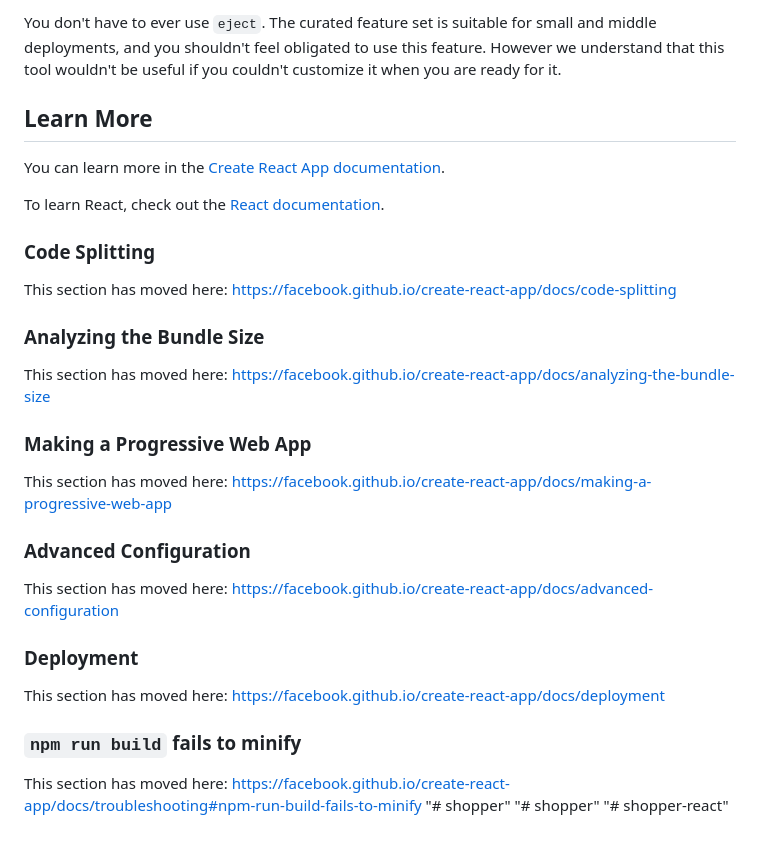
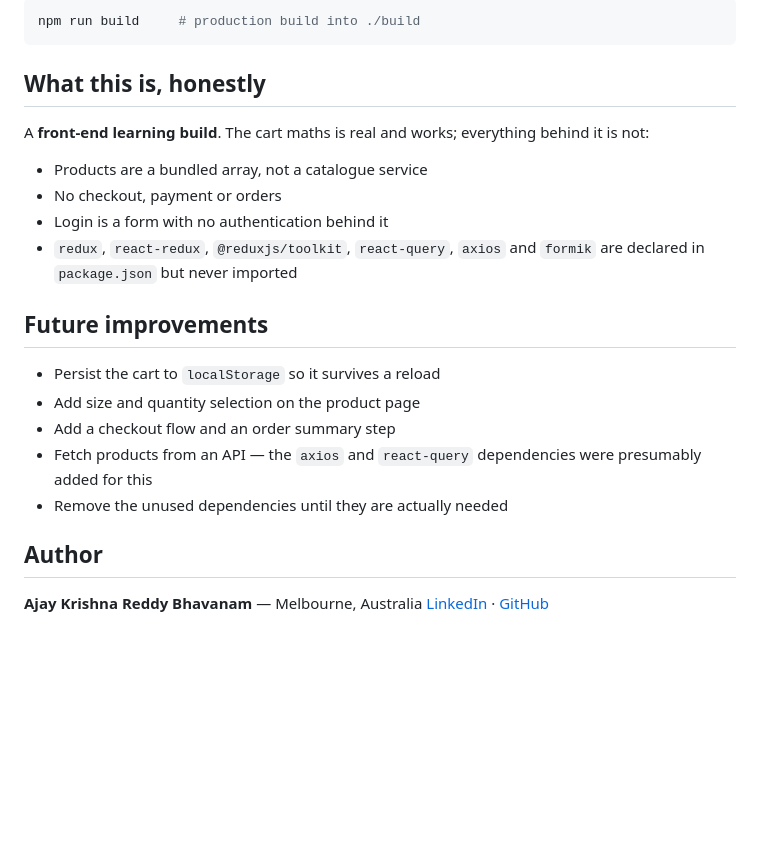
Before and after one commit to AJAY2043/shopper-react, a Markdown page: README.md, the part around one of its changes. GitHub-like rendering; blank space fills up the shorter version.

````diff
--- a/README.md
+++ b/README.md
@@ -39,35 +65,26 @@ Instead, it will copy all the configuration files and the transitive dependencie
 
-You don't have to ever use `eject`. The curated feature set is suitable for small and middle deployments, and you shouldn't feel obligated to use this feature. However we understand that this tool wouldn't be useful if you couldn't customize it when you are ready for it.
+```bash
+npm run build     # production build into ./build
+```
 
-## Learn More
+## What this is, honestly
 
-You can learn more in the [Create React App documentation](https://facebook.github.io/create-react-app/docs/getting-started).
+A **front-end learning build**. The cart maths is real and works; everything behind it is not:
 
-To learn React, check out the [React documentation](https://reactjs.org/).
+- Products are a bundled array, not a catalogue service
+- No checkout, payment or orders
+- Login is a form with no authentication behind it
+- `redux`, `react-redux`, `@reduxjs/toolkit`, `react-query`, `axios` and `formik` are declared in `package.json` but never imported
 
-### Code Splitting
+## Future improvements
 
-This section has moved here: [https://facebook.github.io/create-react-app/docs/code-splitting](https://facebook.github.io/create-react-app/docs/code-splitting)
+- Persist the cart to `localStorage` so it survives a reload
+- Add size and quantity selection on the product page
+- Add a checkout flow and an order summary step
+- Fetch products from an API — the `axios` and `react-query` dependencies were presumably added for this
+- Remove the unused dependencies until they are actually needed
 
-### Analyzing the Bundle Size
+## Author
 
-This section has moved here: [https://facebook.github.io/create-react-app/docs/analyzing-the-bundle-size](https://facebook.github.io/create-react-app/docs/analyzing-the-bundle-size)
-
-### Making a Progressive Web App
-
-This section has moved here: [https://facebook.github.io/create-react-app/docs/making-a-progressive-web-app](https://facebook.github.io/create-react-app/docs/making-a-progressive-web-app)
-
-### Advanced Configuration
-
-This section has moved here: [https://facebook.github.io/create-react-app/docs/advanced-configuration](https://facebook.github.io/create-react-app/docs/advanced-configuration)
-
-### Deployment
-
-This section has moved here: [https://facebook.github.io/create-react-app/docs/deployment](https://facebook.github.io/create-react-app/docs/deployment)
-
-### `npm run build` fails to minify
-
-This section has moved here: [https://facebook.github.io/create-react-app/docs/troubleshooting#npm-run-build-fails-to-minify](https://facebook.github.io/create-react-app/docs/troubleshooting#npm-run-build-fails-to-minify)
-"# shopper"
-"# shopper"
-"# shopper-react"
+**Ajay Krishna Reddy Bhavanam** — Melbourne, Australia
+[LinkedIn](https://linkedin.com/in/ajay-krishna-reddy) · [GitHub](https://github.com/AJAY2043)
````
Also changed, not shown: other parts of README.md (+48 -22 lines), assets/banner.png (added), assets/preview-home.jpg (added), 1 other file.
